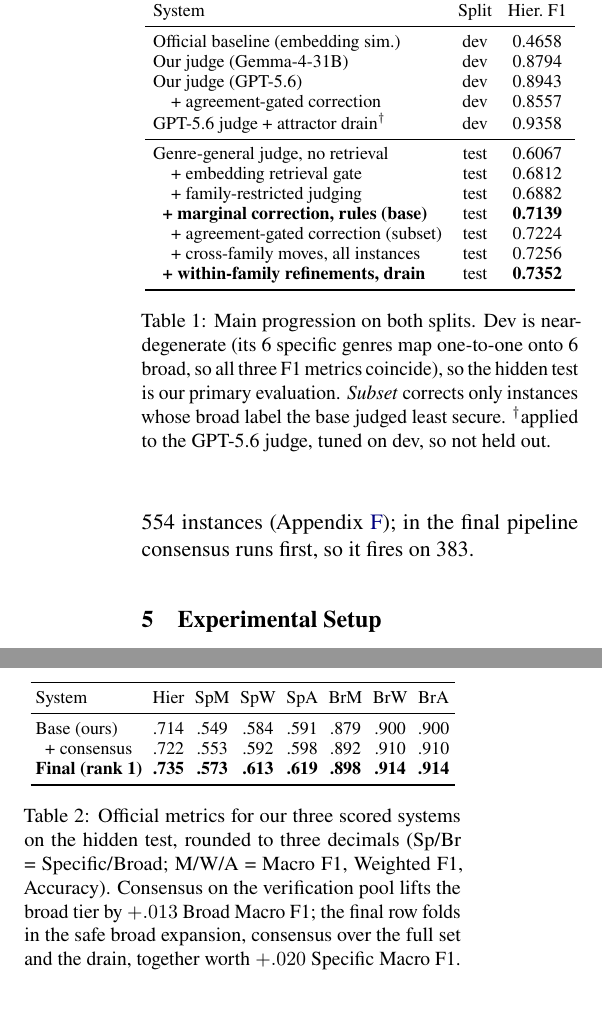
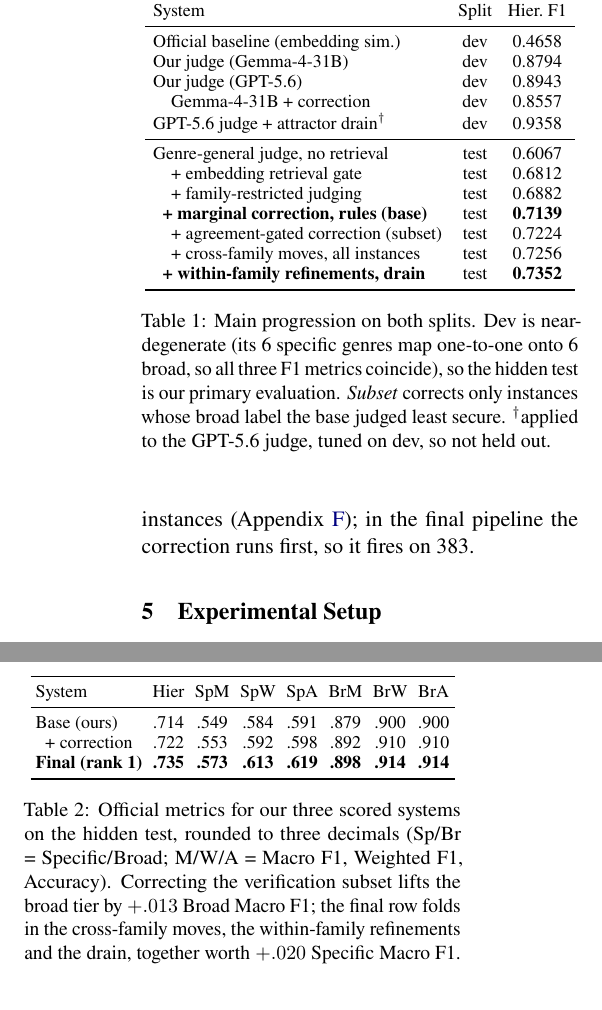
Before and after one commit to Hassn11q/thakaa-aragenre-2026, a LaTeX paper (paper/aragenre_thaka.tex): two parts of the columns of page 4 of 11, joined at a grey line, cut so that both start at the same text. Compiled offline with LuaLaTeX.

Commit message:
docs: unify correction-stage terminology and fix stale cross-references

```diff
--- a/paper/aragenre_thaka.tex
+++ b/paper/aragenre_thaka.tex
@@ -257,7 +255,7 @@ The list comes from that prediction distribution, not from held-out gold. The dr
 chain-of-thought re-judging pass~\citep{wei2022cot} names a different sibling in the same family, the
 sibling replaces it (broad never changes). The surface rules are re-applied afterwards as a
 guard (Appendix~\ref{app:subs}). On the base alone it moves 554 instances
-(Appendix~\ref{app:drain}); in the final pipeline consensus runs first, so it fires on 383.
+(Appendix~\ref{app:drain}); in the final pipeline the correction runs first, so it fires on 383.
 
 \section{Experimental Setup}
 \label{sec:setup}
@@ -288,7 +286,7 @@ System & Split & Hier.\ F1 \\
 Official baseline (embedding sim.) & dev & 0.4658 \\
 Our judge (Gemma-4-31B) & dev & 0.8794 \\
 Our judge (GPT-5.6) & dev & 0.8943 \\
-\quad + agreement-gated correction & dev & 0.8557 \\
+\quad Gemma-4-31B + correction & dev & 0.8557 \\
 GPT-5.6 judge + attractor drain$^{\dagger}$ & dev & 0.9358 \\
 \midrule
 Genre-general judge, no retrieval & test & 0.6067 \\
@@ -315,15 +313,14 @@ secure. $^{\dagger}$applied to the GPT-5.6 judge, tuned on dev, so not held out.
 System & Hier & SpM & SpW & SpA & BrM & BrW & BrA \\
 \midrule
 Base (ours) & .714 & .549 & .584 & .591 & .879 & .900 & .900 \\
-\; + consensus & .722 & .553 & .592 & .598 & .892 & .910 & .910 \\
+\; + correction & .722 & .553 & .592 & .598 & .892 & .910 & .910 \\
 \textbf{Final (rank 1)} & \textbf{.735} & \textbf{.573} & \textbf{.613} & \textbf{.619} & \textbf{.898} & \textbf{.914} & \textbf{.914} \\
 \bottomrule
 \end{tabular}
 \caption{Official metrics for our three scored systems on the hidden test, rounded to three
-decimals (Sp/Br = Specific/Broad; M/W/A = Macro~F1, Weighted~F1, Accuracy). Consensus on the
-verification pool lifts the broad tier by $+.013$ Broad Macro~F1; the final row folds in the safe
-broad expansion, consensus over the full set and the drain, together worth $+.020$ Specific
-Macro~F1.}
+decimals (Sp/Br = Specific/Broad; M/W/A = Macro~F1, Weighted~F1, Accuracy). Correcting the verification subset lifts the broad tier by $+.013$ Broad Macro~F1;
+the final row folds in the cross-family moves, the within-family refinements and the drain,
+together worth $+.020$ Specific Macro~F1.}
 \label{tab:metrics}
 \end{table}
 
```
Also changed, not shown: paper/aragenre_thaka.pdf, paper/aragenre_thaka.tex (17 more changed lines).
